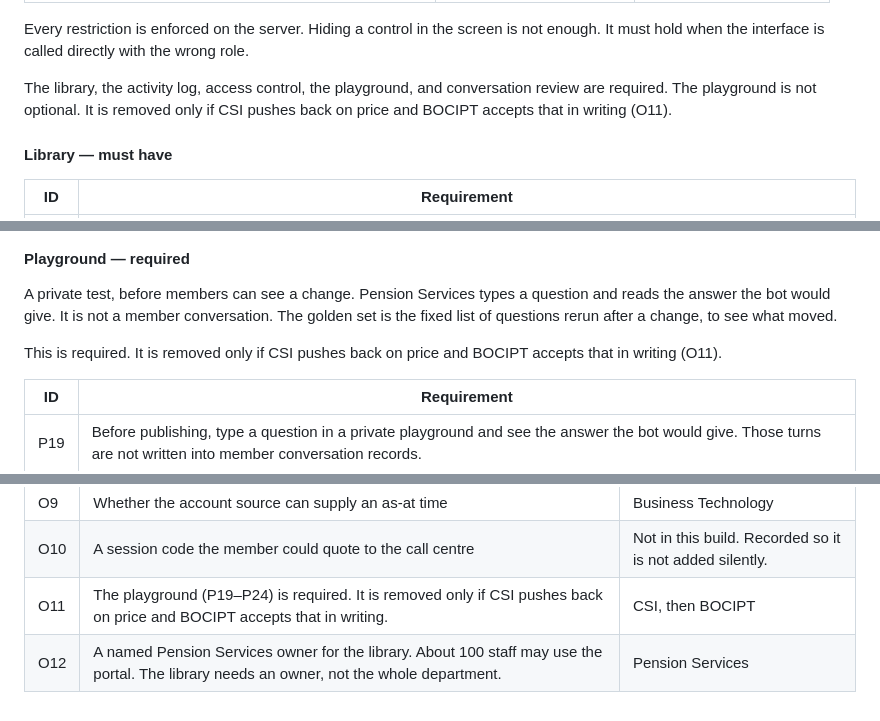
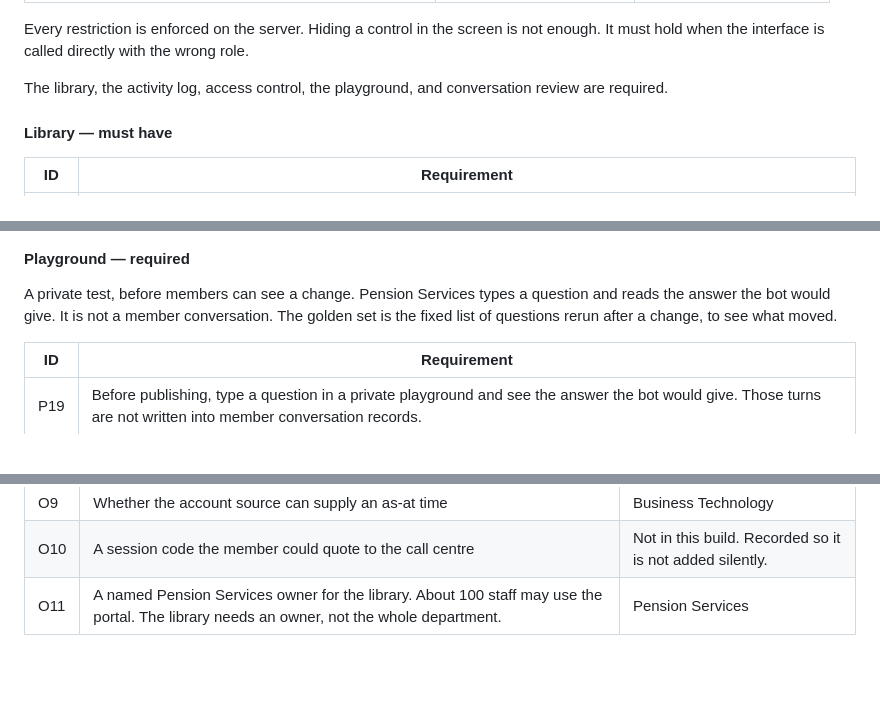
Before and after one commit to jensen-mz/bocipt-consultation, a Markdown page: functional-spec.md, 3 parts joined by grey strips. GitHub-like rendering; blank space fills up the shorter version.

Commit message:
Remove the price-pushback note from the functional spec.
CSI reads this document, so the playground and conversation review are stated as required with no commercial fallback.

Co-authored-by: Jensen <jensen-jaspery@users.noreply.github.com>

```diff
--- a/functional-spec.md
+++ b/functional-spec.md
@@ -187,7 +187,7 @@ Pension Services is accountable for what the bot says. They are not technical, a
 
 Every restriction is enforced on the server. Hiding a control in the screen is not enough. It must hold when the interface is called directly with the wrong role.
 
-The library, the activity log, access control, the playground, and conversation review are required. The playground is not optional. It is removed only if CSI pushes back on price and BOCIPT accepts that in writing (O11).
+The library, the activity log, access control, the playground, and conversation review are required.
 
 #### Library — must have
 
@@ -222,8 +222,6 @@ An edit to a live entry takes effect immediately (P3, P4). New material can be h
 #### Playground — required
 
 A private test, before members can see a change. Pension Services types a question and reads the answer the bot would give. It is not a member conversation. The golden set is the fixed list of questions rerun after a change, to see what moved.
-
-This is required. It is removed only if CSI pushes back on price and BOCIPT accepts that in writing (O11).
 
 | ID | Requirement |
 | --- | --- |
@@ -409,5 +407,4 @@ CSI does not close an open point by choosing a convenient default. An assumption
 | O8 | Where sandbox inference runs, and what data may reach it | Business Technology, with CSI |
 | O9 | Whether the account source can supply an as-at time | Business Technology |
 | O10 | A session code the member could quote to the call centre | Not in this build. Recorded so it is not added silently. |
-| O11 | The playground (P19–P24) is required. It is removed only if CSI pushes back on price and BOCIPT accepts that in writing. | CSI, then BOCIPT |
-| O12 | A named Pension Services owner for the library. About 100 staff may use the portal. The library needs an owner, not the whole department. | Pension Services |
+| O11 | A named Pension Services owner for the library. About 100 staff may use the portal. The library needs an owner, not the whole department. | Pension Services |
```
